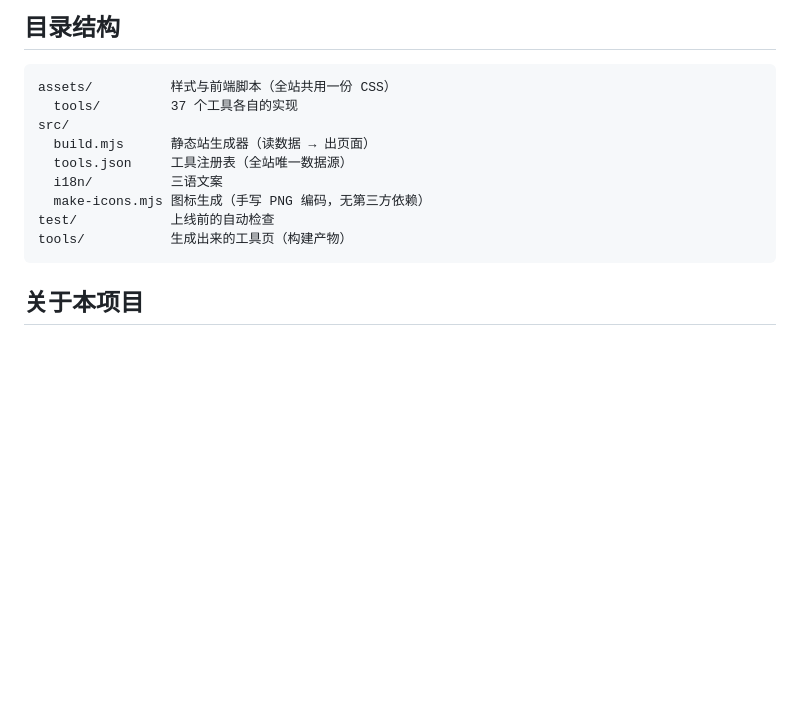
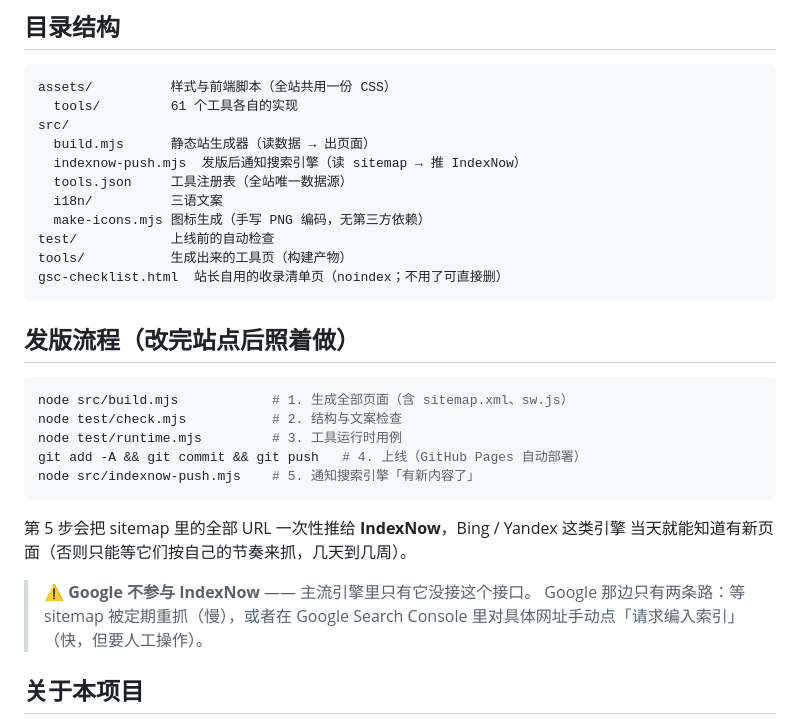
Before and after one commit to maomao1OvO1/baigong, a Markdown page: README.md, the part around the change. Rendered like a GitHub page; blank space fills up the shorter version.

Commit message:
README 补「发版流程」一节：把 build → test → push → IndexNow 通知串成五步
顺带修正目录结构里过时的数字（工具数 37 → 61），并补上 indexnow-push.mjs
与 gsc-checklist.html 两个新文件的位置说明。

重点写清那条边界：Google 不参与 IndexNow，它那边只能等 sitemap 重抓
或在 Search Console 手动请求编入索引。

````diff
--- a/README.md
+++ b/README.md
@@ -54,15 +54,34 @@ node test/runtime.mjs   # 在 Node 里真跑一遍工具脚本，断言输出结
 
 ```
 assets/          样式与前端脚本（全站共用一份 CSS）
-  tools/         37 个工具各自的实现
+  tools/         61 个工具各自的实现
 src/
   build.mjs      静态站生成器（读数据 → 出页面）
+  indexnow-push.mjs  发版后通知搜索引擎（读 sitemap → 推 IndexNow）
   tools.json     工具注册表（全站唯一数据源）
   i18n/          三语文案
   make-icons.mjs 图标生成（手写 PNG 编码，无第三方依赖）
 test/            上线前的自动检查
 tools/           生成出来的工具页（构建产物）
+gsc-checklist.html  站长自用的收录清单页（noindex；不用了可直接删）
 ```
+
+## 发版流程（改完站点后照着做）
+
+```bash
+node src/build.mjs            # 1. 生成全部页面（含 sitemap.xml、sw.js）
+node test/check.mjs           # 2. 结构与文案检查
+node test/runtime.mjs         # 3. 工具运行时用例
+git add -A && git commit && git push   # 4. 上线（GitHub Pages 自动部署）
+node src/indexnow-push.mjs    # 5. 通知搜索引擎「有新内容了」
+```
+
+第 5 步会把 sitemap 里的全部 URL 一次性推给 **IndexNow**，Bing / Yandex 这类引擎
+当天就能知道有新页面（否则只能等它们按自己的节奏来抓，几天到几周）。
+
+> ⚠️ **Google 不参与 IndexNow** —— 主流引擎里只有它没接这个接口。
+> Google 那边只有两条路：等 sitemap 被定期重抓（慢），或者在 Google Search Console
+> 里对具体网址手动点「请求编入索引」（快，但要人工操作）。
 
 ## 关于本项目
 
````
